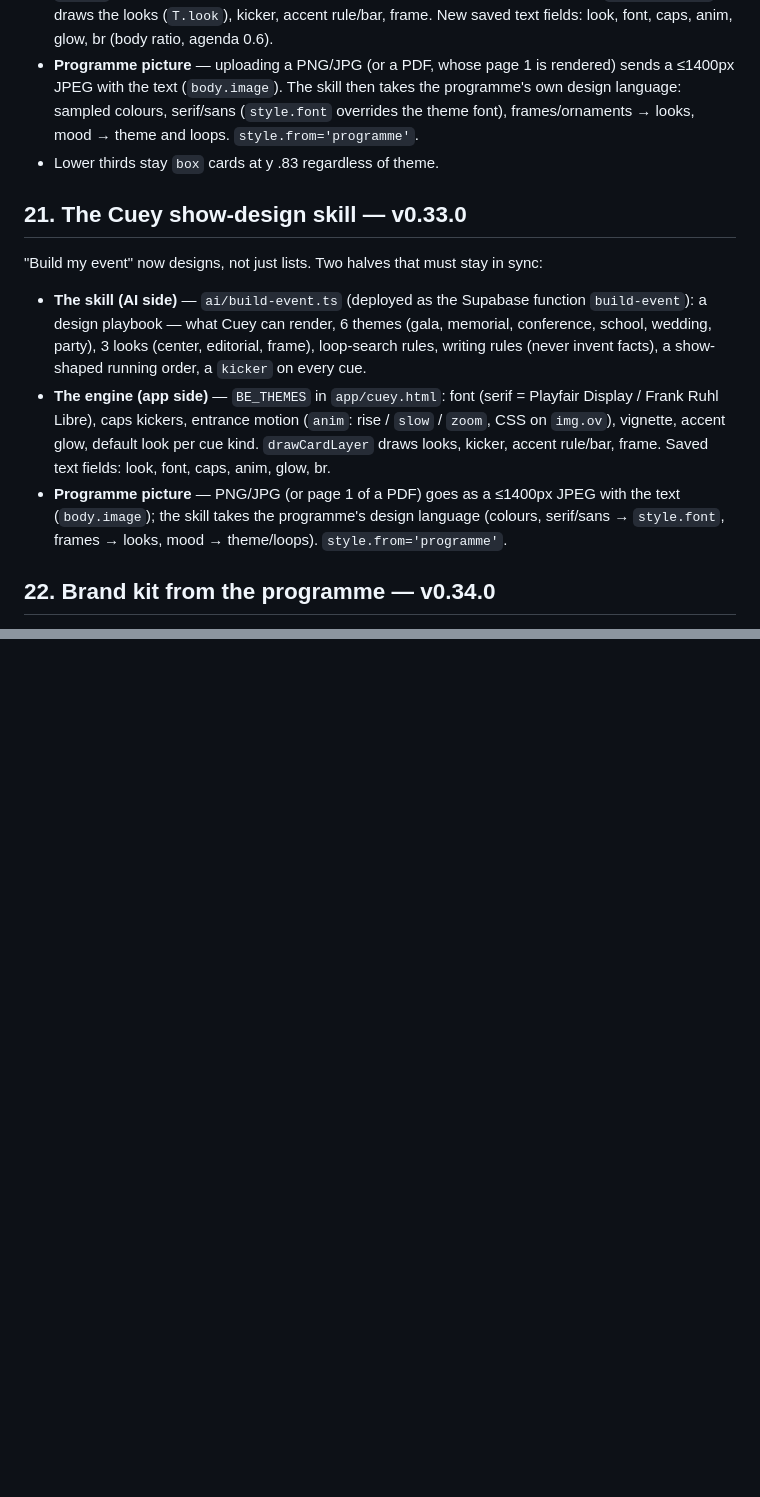
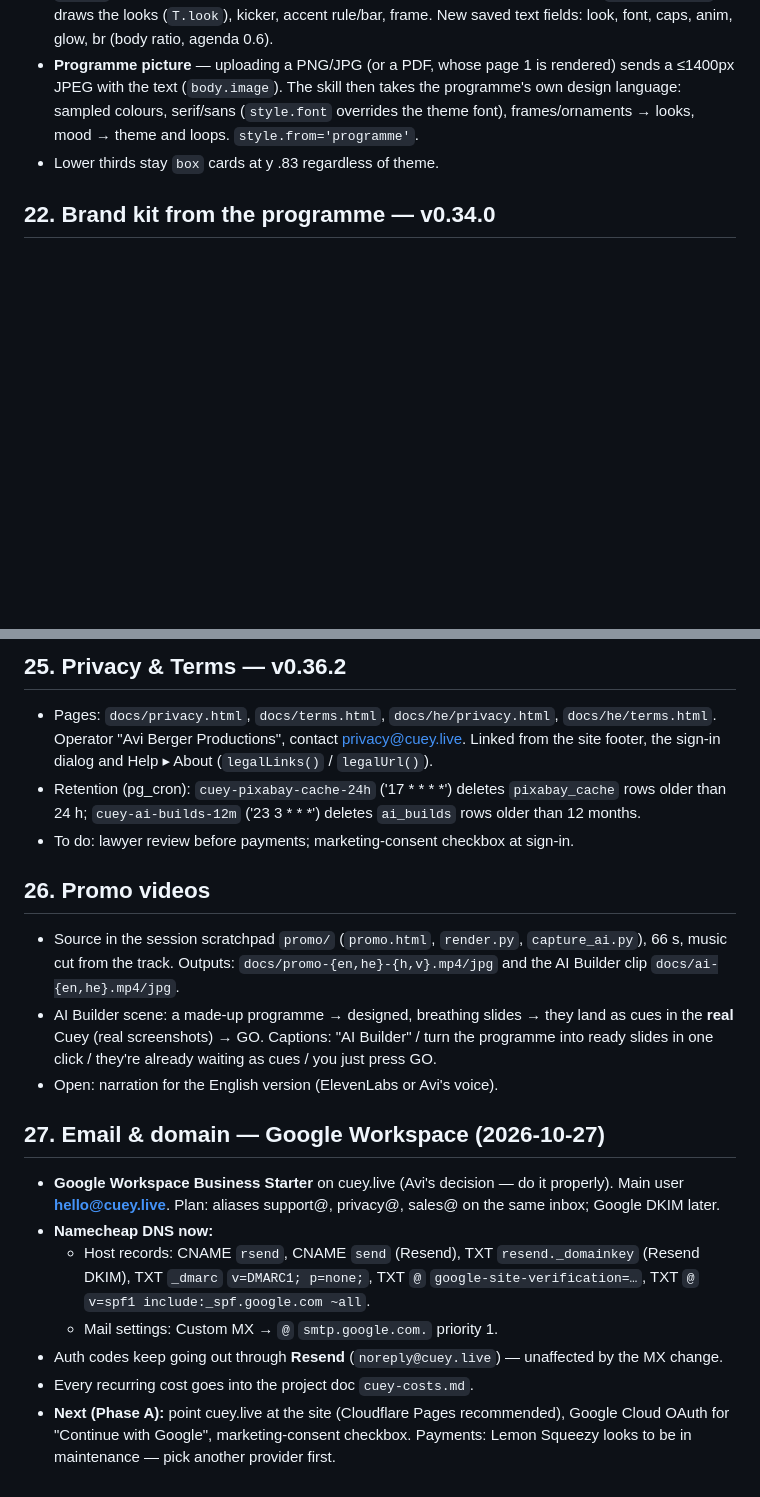
Before and after one commit to bergerman1-svg/cuey, a Markdown page: ARCHITECTURE.md, 2 parts joined by grey strips. Drawn GitHub-style; blank space fills up the shorter version.

```diff
--- a/ARCHITECTURE.md
+++ b/ARCHITECTURE.md
@@ -299,12 +299,6 @@ Direct "cue list + GO" tools: Mitti (closest; Mac only, paid, for technicians),
 - **Programme picture** — uploading a PNG/JPG (or a PDF, whose page 1 is rendered) sends a ≤1400px JPEG with the text (`body.image`). The skill then takes the programme's own design language: sampled colours, serif/sans (`style.font` overrides the theme font), frames/ornaments → looks, mood → theme and loops. `style.from='programme'`.
 - Lower thirds stay `box` cards at y .83 regardless of theme.
 
-## 21. The Cuey show-design skill — v0.33.0
-"Build my event" now designs, not just lists. Two halves that must stay in sync:
-- **The skill (AI side)** — `ai/build-event.ts` (deployed as the Supabase function `build-event`): a design playbook — what Cuey can render, 6 themes (gala, memorial, conference, school, wedding, party), 3 looks (center, editorial, frame), loop-search rules, writing rules (never invent facts), a show-shaped running order, a `kicker` on every cue.
-- **The engine (app side)** — `BE_THEMES` in `app/cuey.html`: font (serif = Playfair Display / Frank Ruhl Libre), caps kickers, entrance motion (`anim`: rise / `slow` / `zoom`, CSS on `img.ov`), vignette, accent glow, default look per cue kind. `drawCardLayer` draws looks, kicker, accent rule/bar, frame. Saved text fields: look, font, caps, anim, glow, br.
-- **Programme picture** — PNG/JPG (or page 1 of a PDF) goes as a ≤1400px JPEG with the text (`body.image`); the skill takes the programme's design language (colours, serif/sans → `style.font`, frames → looks, mood → theme/loops). `style.from='programme'`.
-
 ## 22. Brand kit from the programme — v0.34.0
 With a programme picture, the skill also returns `style.brand` {paper, light, motif (polygons|waves|bokeh|lines|blobs|none), band, colors[], bar, tab, title, ink, logo:{x,y,w,h}} and per-cue `tab`.
 - `brLogoCut` crops the logo out of the picture (paper colour → transparent); "Replace logo" swaps in a sharp file.
@@ -313,0 +332,18 @@ With a programme picture, the skill also returns `style.brand` {paper, light, mo
+## 25. Privacy & Terms — v0.36.2
+- Pages: `docs/privacy.html`, `docs/terms.html`, `docs/he/privacy.html`, `docs/he/terms.html`. Operator "Avi Berger Productions", contact privacy@cuey.live. Linked from the site footer, the sign-in dialog and Help ▸ About (`legalLinks()` / `legalUrl()`).
+- Retention (pg_cron): `cuey-pixabay-cache-24h` ('17 * * * *') deletes `pixabay_cache` rows older than 24 h; `cuey-ai-builds-12m` ('23 3 * * *') deletes `ai_builds` rows older than 12 months.
+- To do: lawyer review before payments; marketing-consent checkbox at sign-in.
+
+## 26. Promo videos
+- Source in the session scratchpad `promo/` (`promo.html`, `render.py`, `capture_ai.py`), 66 s, music cut from the track. Outputs: `docs/promo-{en,he}-{h,v}.mp4/jpg` and the AI Builder clip `docs/ai-{en,he}.mp4/jpg`.
+- AI Builder scene: a made-up programme → designed, breathing slides → they land as cues in the **real** Cuey (real screenshots) → GO. Captions: "AI Builder" / turn the programme into ready slides in one click / they're already waiting as cues / you just press GO.
+- Open: narration for the English version (ElevenLabs or Avi's voice).
+
+## 27. Email & domain — Google Workspace (2026-10-27)
+- **Google Workspace Business Starter** on cuey.live (Avi's decision — do it properly). Main user **hello@cuey.live**. Plan: aliases support@, privacy@, sales@ on the same inbox; Google DKIM later.
+- **Namecheap DNS now:**
+  - Host records: CNAME `rsend`, CNAME `send` (Resend), TXT `resend._domainkey` (Resend DKIM), TXT `_dmarc` `v=DMARC1; p=none;`, TXT `@` `google-site-verification=…`, TXT `@` `v=spf1 include:_spf.google.com ~all`.
+  - Mail settings: Custom MX → `@` `smtp.google.com.` priority 1.
+- Auth codes keep going out through **Resend** (`noreply@cuey.live`) — unaffected by the MX change.
+- Every recurring cost goes into the project doc `cuey-costs.md`.
+- **Next (Phase A):** point cuey.live at the site (Cloudflare Pages recommended), Google Cloud OAuth for "Continue with Google", marketing-consent checkbox. Payments: Lemon Squeezy looks to be in maintenance — pick another provider first.
```
Also changed, not shown: other parts of ARCHITECTURE.md (+25 -1 lines).
